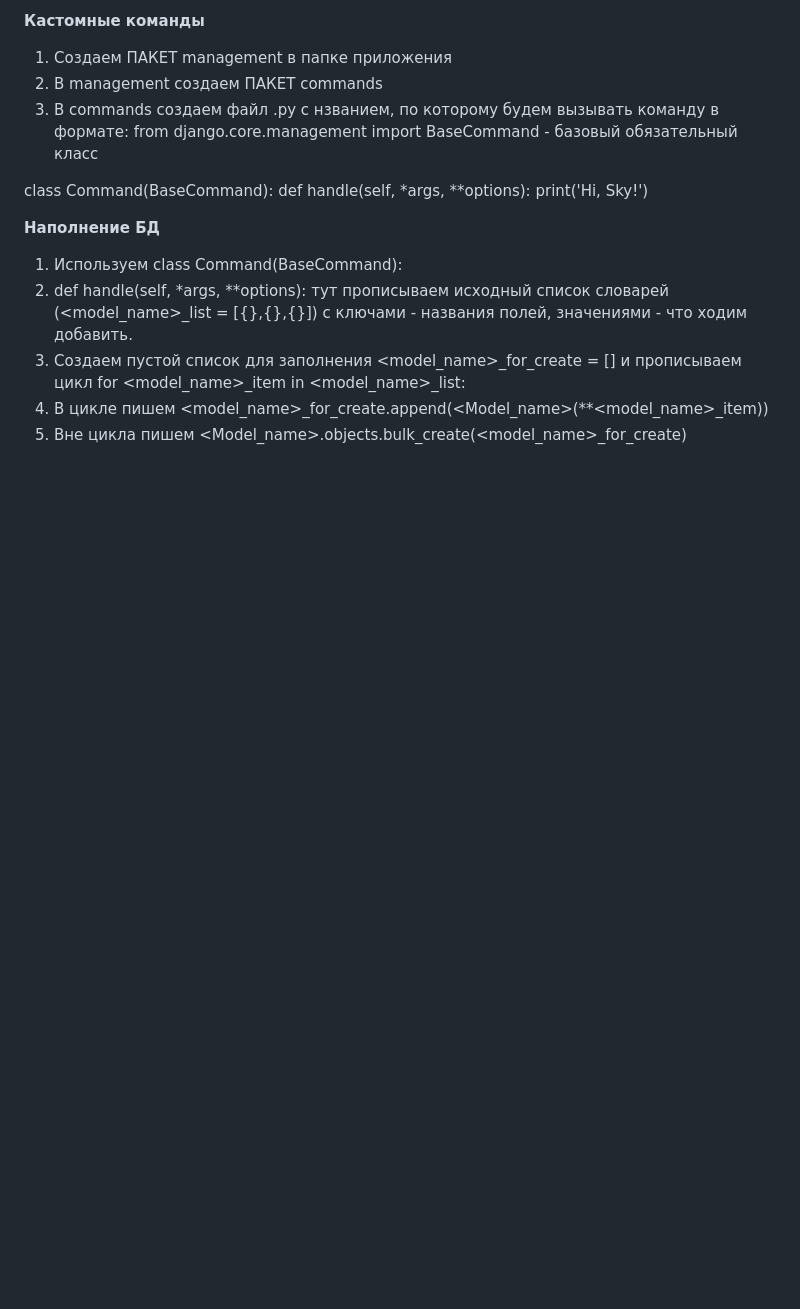
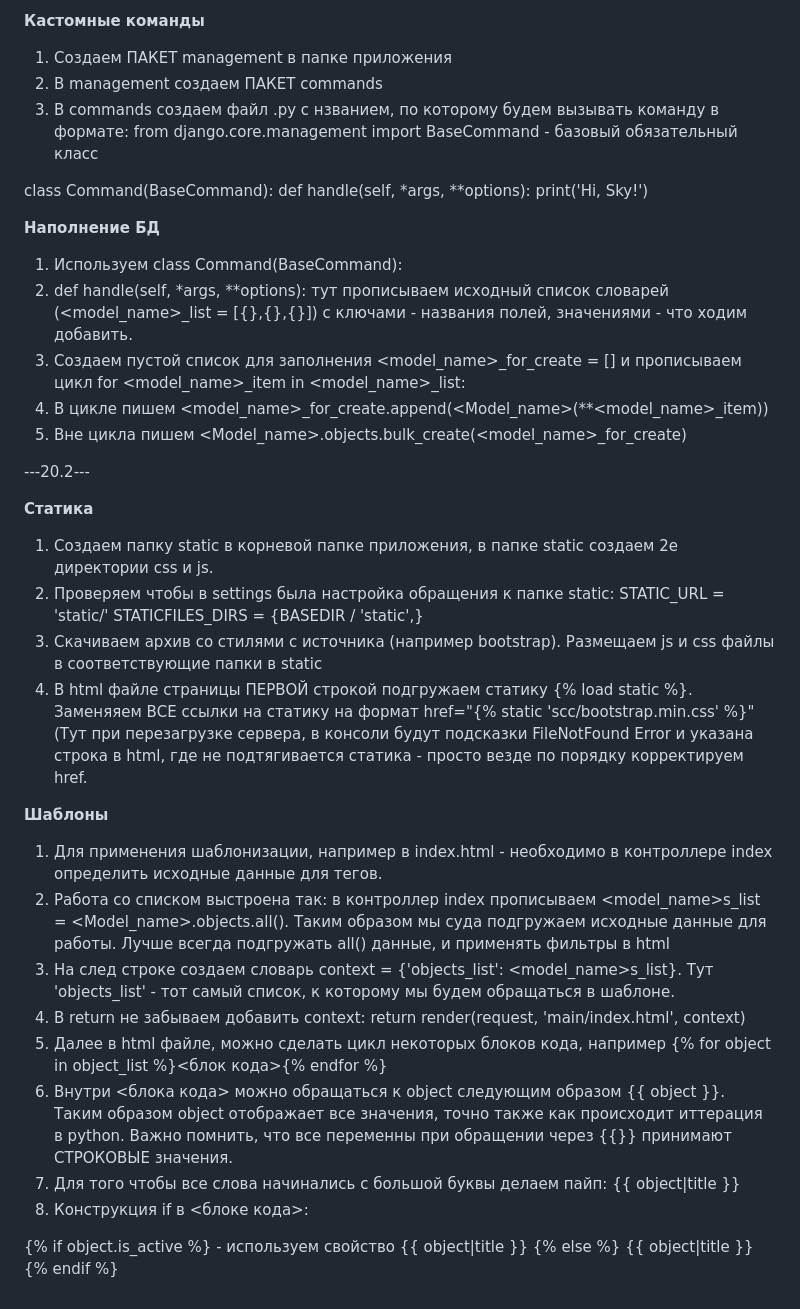
Before and after one commit to ViktorDavydov/Invest_Store, a Markdown page: README.md, the part around one of its changes. GitHub-like rendering; blank space fills up the shorter version.

```diff
--- a/README.md
+++ b/README.md
@@ -85,3 +85,29 @@ class Command(BaseCommand):
 3. Создаем пустой список для заполнения <model_name>_for_create = [] и прописываем цикл for <model_name>_item in <model_name>_list:
 4. В цикле пишем <model_name>_for_create.append(<Model_name>(**<model_name>_item))
 5. Вне цикла пишем <Model_name>.objects.bulk_create(<model_name>_for_create)
+
+
+---20.2---
+
+**Статика**
+1. Создаем папку static в корневой папке приложения, в папке static создаем 2е директории css и js.
+2. Проверяем чтобы в settings была настройка обращения к папке static: STATIC_URL = 'static/'
+                                                                        STATICFILES_DIRS = {BASEDIR / 'static',}
+3. Скачиваем архив со стилями с источника (например bootstrap). Размещаем js и css файлы в соответствующие папки в static
+4. В html файле страницы ПЕРВОЙ строкой подгружаем статику {% load static %}. Заменяяем ВСЕ ссылки на статику на формат href="{% static 'scc/bootstrap.min.css' %}" (Тут при перезагрузке сервера, в консоли будут подсказки FileNotFound Error и указана строка в html, где не подтягивается статика - просто везде по порядку корректируем href.
+
+**Шаблоны**
+1. Для применения шаблонизации, например в index.html - необходимо в контроллере index определить исходные данные для тегов.
+2. Работа со списком выстроена так: в контроллер index прописываем <model_name>s_list = <Model_name>.objects.all(). Таким образом мы суда подгружаем исходные данные для работы. Лучше всегда подгружать all() данные, и применять фильтры в html
+3. На след строке создаем словарь context = {'objects_list': <model_name>s_list}. Тут 'objects_list' - тот самый список, к которому мы будем обращаться в шаблоне.
+4. В return не забываем добавить context: return render(request, 'main/index.html', context)
+5. Далее в html файле, можно сделать цикл некоторых блоков кода, например {% for object in object_list %}<блок кода>{% endfor %}
+6. Внутри <блока кода> можно обращаться к object следующим образом {{ object }}. Таким образом object отображает все значения, точно также как происходит иттерация в python. Важно помнить, что все переменны при обращении через {{}} принимают СТРОКОВЫЕ значения.
+7. Для того чтобы все слова начинались с большой буквы делаем пайп: {{ object|title }}
+8. Конструкция if в <блоке кода>:
+
+{% if object.is_active %} - используем свойство
+  {{ object|title }}
+{% else %}
+  <span class='text-muted'>{{ object|title }}</span>
+{% endif %}
```
Also changed, not shown: other parts of README.md (+1 -1 lines).
